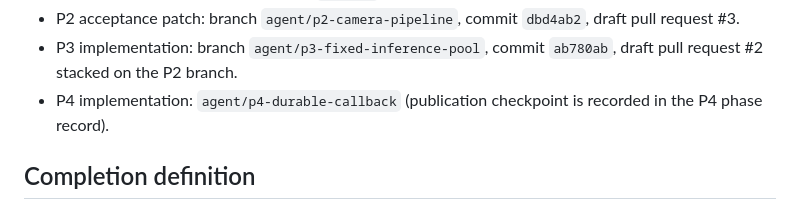
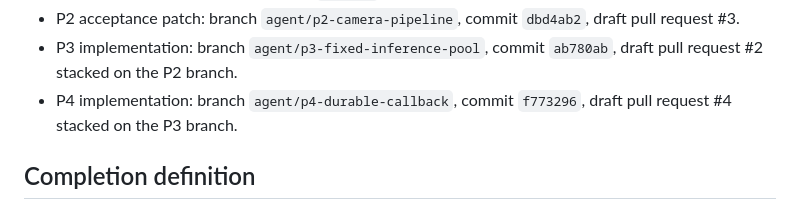
Before and after one commit to guagua-paopao/vision_project, a Markdown page: docs/development/ALGORITHM_SERVICE_IMPLEMENTATION_INDEX.md, the part around the change. GitHub-like rendering.

Commit message:
record P4 GitHub checkpoint

```diff
--- a/docs/development/ALGORITHM_SERVICE_IMPLEMENTATION_INDEX.md
+++ b/docs/development/ALGORITHM_SERVICE_IMPLEMENTATION_INDEX.md
@@ -53,8 +53,8 @@ are recorded here.
   draft pull request #3.
 - P3 implementation: branch `agent/p3-fixed-inference-pool`, commit
   `ab780ab`, draft pull request #2 stacked on the P2 branch.
-- P4 implementation: `agent/p4-durable-callback` (publication checkpoint is
-  recorded in the P4 phase record).
+- P4 implementation: branch `agent/p4-durable-callback`, commit `f773296`,
+  draft pull request #4 stacked on the P3 branch.
 
 ## Completion definition
 
```
Also changed, not shown: docs/development/ALGORITHM_SERVICE_P4_ALERT_CALLBACK.md (+9 -1 lines).
